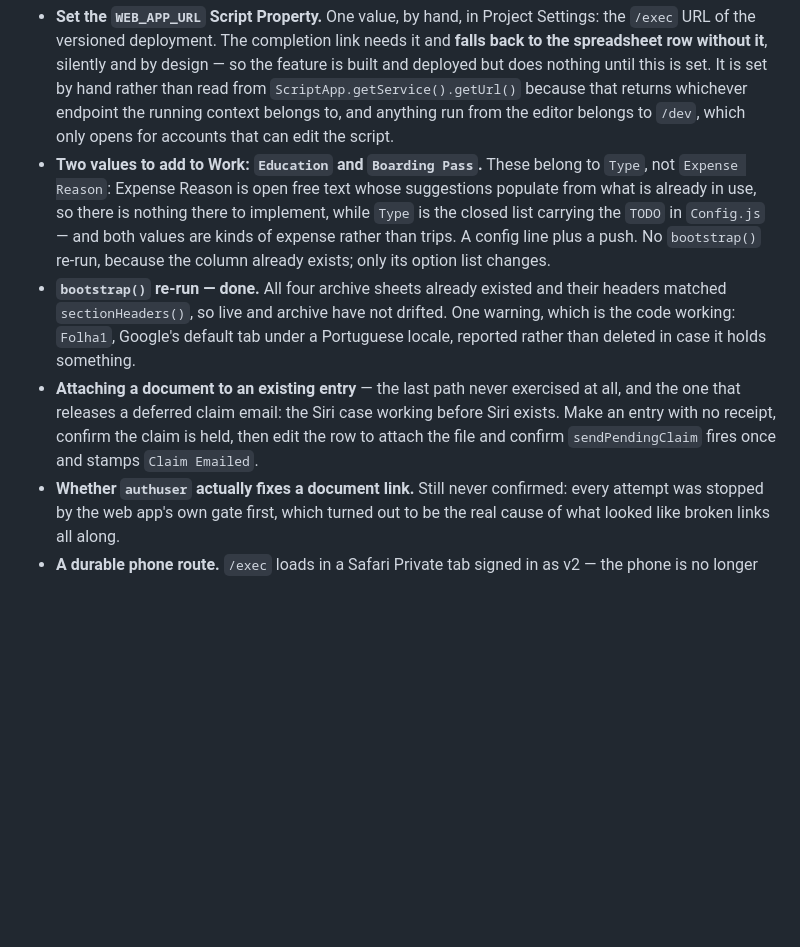
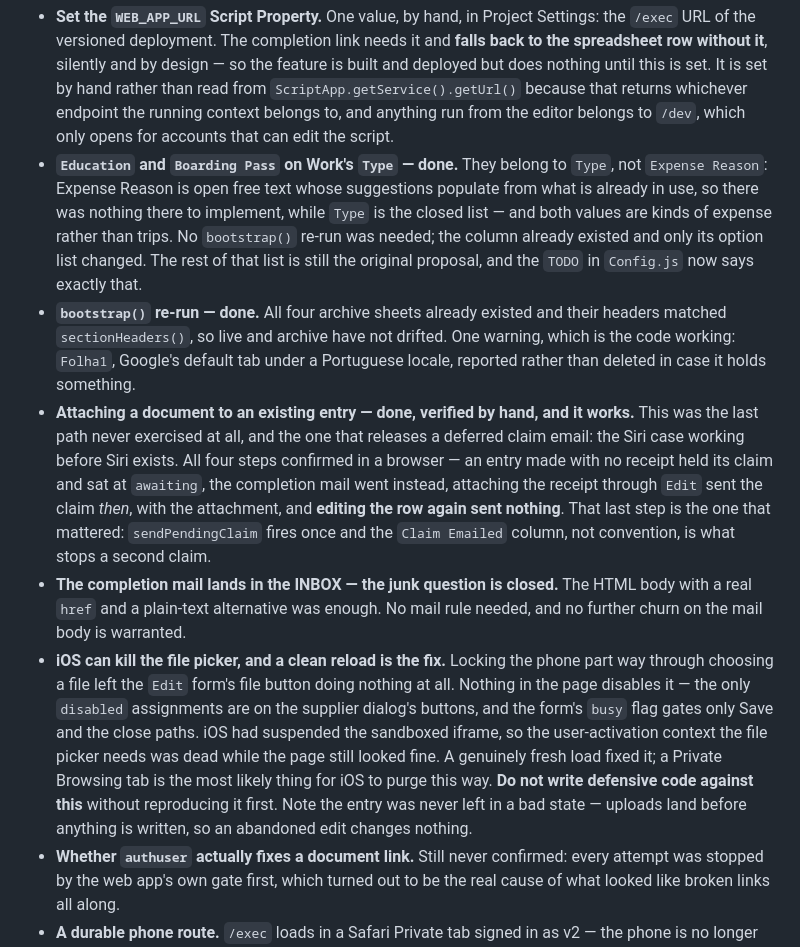
Before and after one commit to jackiepurplecat-max/form-launcher, a Markdown page: REBUILD-PLAN.md, the part around the change. GitHub-like rendering; blank space fills up the shorter version.

```diff
--- a/REBUILD-PLAN.md
+++ b/REBUILD-PLAN.md
@@ -282,22 +282,40 @@ for a state the row had not reached (see Settled since).
   returns whichever endpoint the running context belongs to, and anything run from
   the editor belongs to `/dev`, which only opens for accounts that can edit the
   script.
-- **Two values to add to Work: `Education` and `Boarding Pass`.** These belong to
+- **`Education` and `Boarding Pass` on Work's `Type` — done.** They belong to
   `Type`, not `Expense Reason`: Expense Reason is open free text whose suggestions
-  populate from what is already in use, so there is nothing there to implement,
-  while `Type` is the closed list carrying the `TODO` in `Config.js` — and both
-  values are kinds of expense rather than trips. A config line plus a push. No
-  `bootstrap()` re-run, because the column already exists; only its option list
-  changes.
+  populate from what is already in use, so there was nothing there to implement,
+  while `Type` is the closed list — and both values are kinds of expense rather
+  than trips. No `bootstrap()` re-run was needed; the column already existed and
+  only its option list changed. The rest of that list is still the original
+  proposal, and the `TODO` in `Config.js` now says exactly that.
 - **`bootstrap()` re-run — done.** All four archive sheets already existed and
   their headers matched `sectionHeaders()`, so live and archive have not drifted.
   One warning, which is the code working: `Folha1`, Google's default tab under a
   Portuguese locale, reported rather than deleted in case it holds something.
-- **Attaching a document to an existing entry** — the last path never exercised
-  at all, and the one that releases a deferred claim email: the Siri case working
-  before Siri exists. Make an entry with no receipt, confirm the claim is held,
-  then edit the row to attach the file and confirm `sendPendingClaim` fires once
-  and stamps `Claim Emailed`.
+- **Attaching a document to an existing entry — done, verified by hand, and it
+  works.** This was the last path never exercised at all, and the one that
+  releases a deferred claim email: the Siri case working before Siri exists. All
+  four steps confirmed in a browser — an entry made with no receipt held its
+  claim and sat at `awaiting`, the completion mail went instead, attaching the
+  receipt through `Edit` sent the claim *then*, with the attachment, and **editing
+  the row again sent nothing**. That last step is the one that mattered:
+  `sendPendingClaim` fires once and the `Claim Emailed` column, not convention, is
+  what stops a second claim.
+- **The completion mail lands in the INBOX — the junk question is closed.** The
+  HTML body with a real `href` and a plain-text alternative was enough. No mail
+  rule needed, and no further churn on the mail body is warranted.
+- **iOS can kill the file picker, and a clean reload is the fix.** Locking the
+  phone part way through choosing a file left the `Edit` form's file button doing
+  nothing at all. Nothing in the page disables it — the only `disabled`
+  assignments are on the supplier dialog's buttons, and the form's `busy` flag
+  gates only Save and the close paths. iOS had suspended the sandboxed iframe, so
+  the user-activation context the file picker needs was dead while the page still
+  looked fine. A genuinely fresh load fixed it; a Private Browsing tab is the most
+  likely thing for iOS to purge this way. **Do not write defensive code against
+  this** without reproducing it first. Note the entry was never left in a bad
+  state — uploads land before anything is written, so an abandoned edit changes
+  nothing.
 - **Whether `authuser` actually fixes a document link.** Still never confirmed:
   every attempt was stopped by the web app's own gate first, which turned out to
   be the real cause of what looked like broken links all along.
```
Also changed, not shown: NEXT-SESSION.md (+61 -49 lines).
